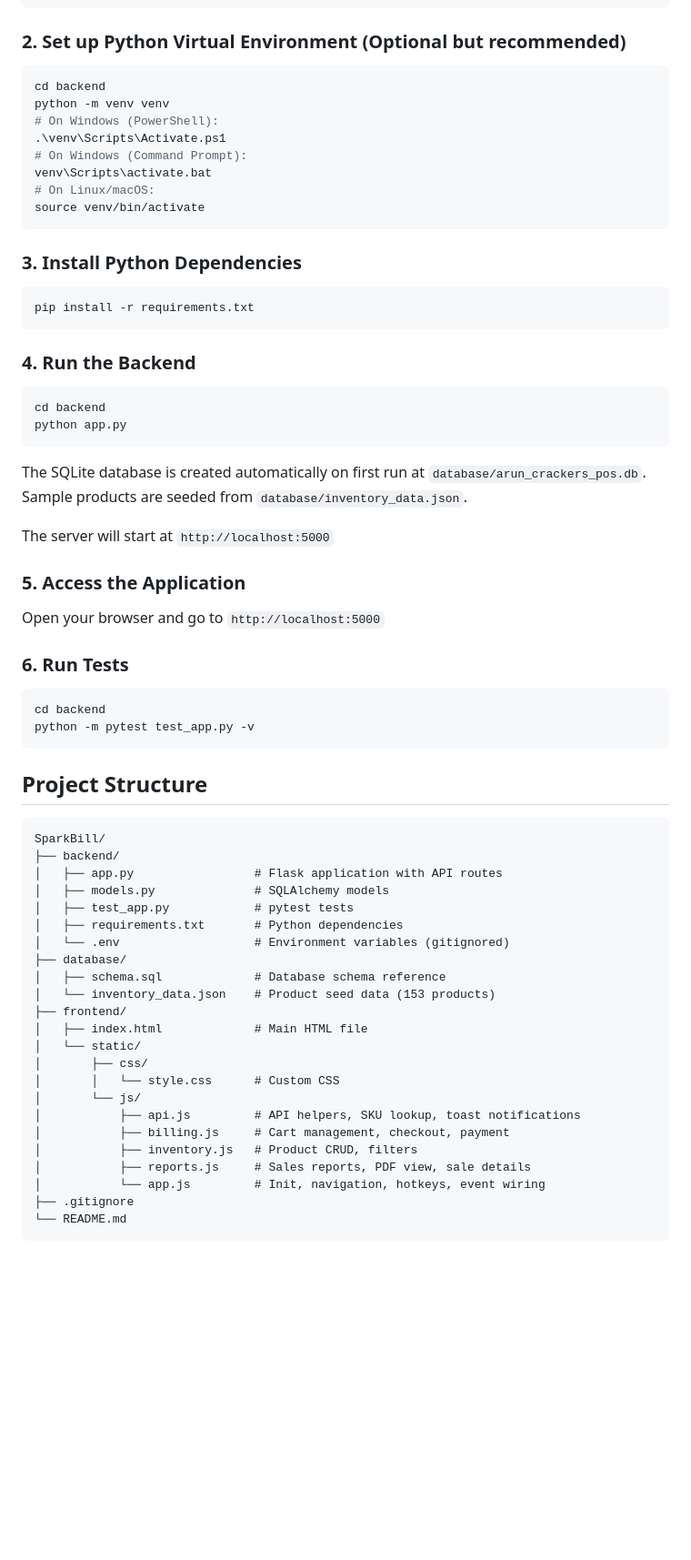
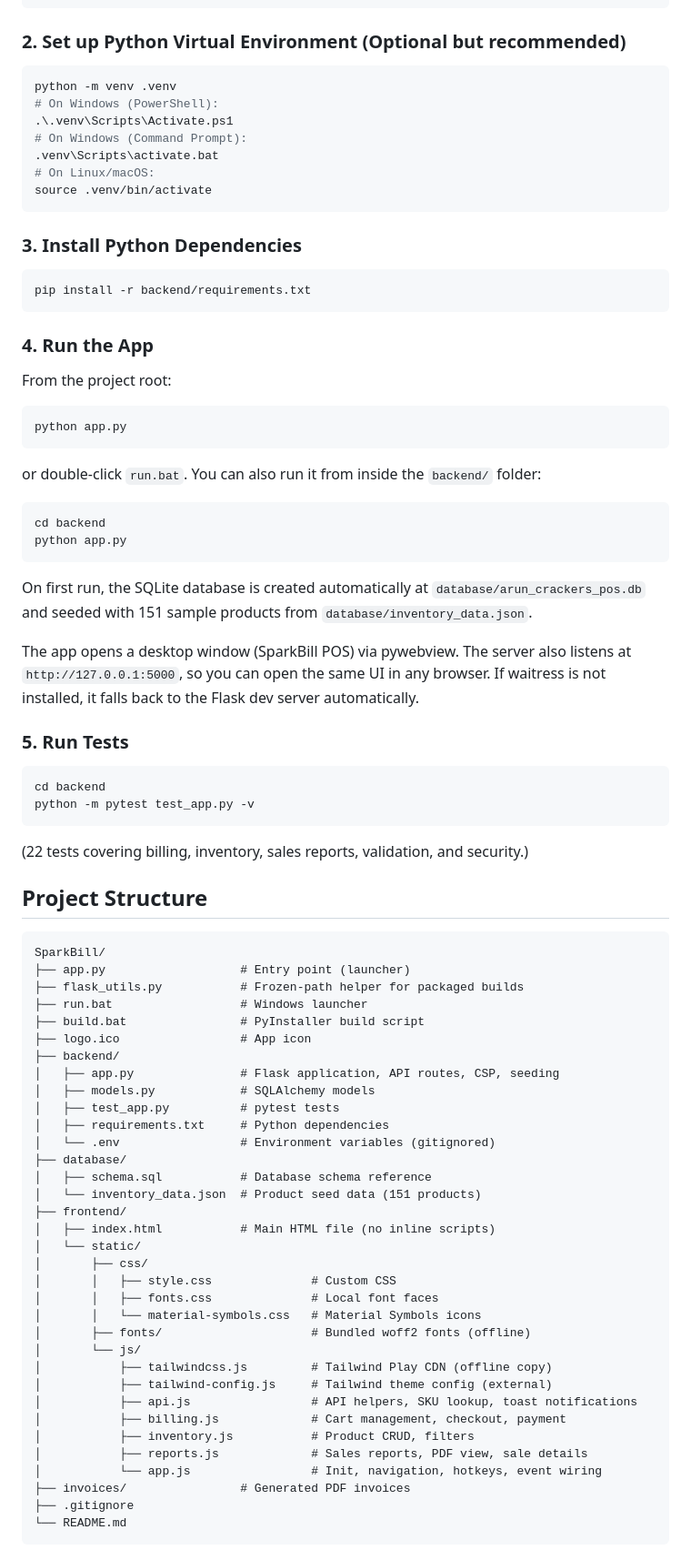
Before and after one commit to royalsuthan06/sparkbill2.0, a Markdown page: README.md, the part around one of its changes. Shown at 91% size. GitHub-like rendering; blank space fills up the shorter version.

````diff
--- a/README.md
+++ b/README.md
@@ -26,68 +27,84 @@ cd "SparkBill"
 ### 2. Set up Python Virtual Environment (Optional but recommended)
 
 ```bash
-cd backend
-python -m venv venv
+python -m venv .venv
 # On Windows (PowerShell):
-.\venv\Scripts\Activate.ps1
+.\.venv\Scripts\Activate.ps1
 # On Windows (Command Prompt):
-venv\Scripts\activate.bat
+.venv\Scripts\activate.bat
 # On Linux/macOS:
-source venv/bin/activate
+source .venv/bin/activate
 ```
 
 ### 3. Install Python Dependencies
 
 ```bash
-pip install -r requirements.txt
+pip install -r backend/requirements.txt
 ```
 
-### 4. Run the Backend
+### 4. Run the App
+
+From the project root:
+
+```bash
+python app.py
+```
+
+or double-click `run.bat`. You can also run it from inside the `backend/` folder:
 
 ```bash
 cd backend
 python app.py
 ```
 
-The SQLite database is created automatically on first run at `database/arun_crackers_pos.db`. Sample products are seeded from `database/inventory_data.json`.
+On first run, the SQLite database is created automatically at `database/arun_crackers_pos.db` and seeded with 151 sample products from `database/inventory_data.json`.
 
-The server will start at `http://localhost:5000`
+The app opens a desktop window (SparkBill POS) via pywebview. The server also listens at `http://127.0.0.1:5000`, so you can open the same UI in any browser. If waitress is not installed, it falls back to the Flask dev server automatically.
 
-### 5. Access the Application
-
-Open your browser and go to `http://localhost:5000`
-
-### 6. Run Tests
+### 5. Run Tests
 
 ```bash
 cd backend
 python -m pytest test_app.py -v
 ```
 
+(22 tests covering billing, inventory, sales reports, validation, and security.)
+
 ## Project Structure
 
 ```
 SparkBill/
+├── app.py                   # Entry point (launcher)
+├── flask_utils.py           # Frozen-path helper for packaged builds
+├── run.bat                  # Windows launcher
+├── build.bat                # PyInstaller build script
+├── logo.ico                 # App icon
 ├── backend/
-│   ├── app.py                 # Flask application with API routes
-│   ├── models.py              # SQLAlchemy models
-│   ├── test_app.py            # pytest tests
-│   ├── requirements.txt       # Python dependencies
-│   └── .env                   # Environment variables (gitignored)
+│   ├── app.py               # Flask application, API routes, CSP, seeding
+│   ├── models.py            # SQLAlchemy models
+│   ├── test_app.py          # pytest tests
+│   ├── requirements.txt     # Python dependencies
+│   └── .env                 # Environment variables (gitignored)
 ├── database/
-│   ├── schema.sql             # Database schema reference
-│   └── inventory_data.json    # Product seed data (153 products)
+│   ├── schema.sql           # Database schema reference
+│   └── inventory_data.json  # Product seed data (151 products)
 ├── frontend/
-│   ├── index.html             # Main HTML file
+│   ├── index.html           # Main HTML file (no inline scripts)
 │   └── static/
 │       ├── css/
-│       │   └── style.css      # Custom CSS
+│       │   ├── style.css              # Custom CSS
+│       │   ├── fonts.css              # Local font faces
+│       │   └── material-symbols.css   # Material Symbols icons
+│       ├── fonts/                     # Bundled woff2 fonts (offline)
 │       └── js/
-│           ├── api.js         # API helpers, SKU lookup, toast notifications
-│           ├── billing.js     # Cart management, checkout, payment
-│           ├── inventory.js   # Product CRUD, filters
-│           ├── reports.js     # Sales reports, PDF view, sale details
-│           └── app.js         # Init, navigation, hotkeys, event wiring
+│           ├── tailwindcss.js         # Tailwind Play CDN (offline copy)
+│           ├── tailwind-config.js     # Tailwind theme config (external)
+│           ├── api.js                 # API helpers, SKU lookup, toast notifications
+│           ├── billing.js             # Cart management, checkout, payment
+│           ├── inventory.js           # Product CRUD, filters
+│           ├── reports.js             # Sales reports, PDF view, sale details
+│           └── app.js                 # Init, navigation, hotkeys, event wiring
+├── invoices/                # Generated PDF invoices
 ├── .gitignore
 └── README.md
 ```
````
Also changed, not shown: other parts of README.md (+10 -7 lines).
